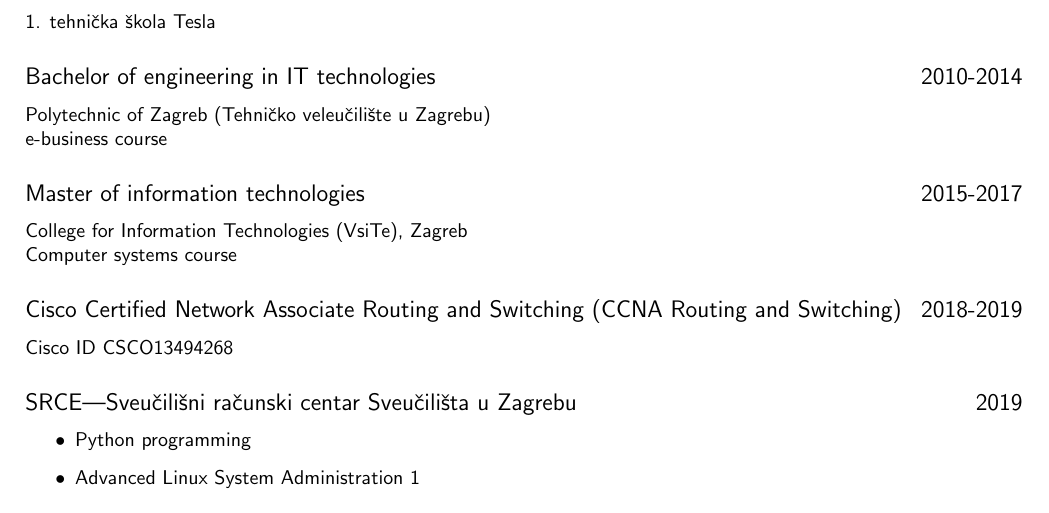
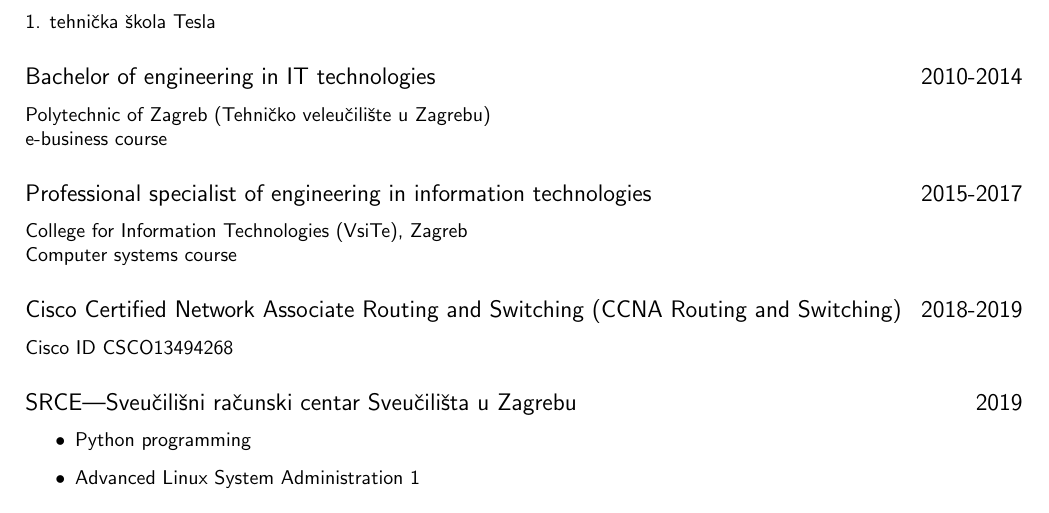
Before and after one commit to dsuded/cv, a LaTeX CV (cv.tex): part of page 1 of 2, cut so that both start at the same text. Compiled offline with pdfLaTeX.

Commit message:
Update cv.tex

```diff
--- a/cv.tex
+++ b/cv.tex
@@ -19,7 +19,7 @@
 Polytechnic of Zagreb (Tehničko veleučilište u Zagrebu)
 
 e-business course
-\datedsubsection{Master of information technologies}{2015-2017}
+\datedsubsection{Professional specialist of engineering in information technologies}{2015-2017}
 College for Information Technologies (VsiTe), Zagreb
 
 Computer systems course
```
